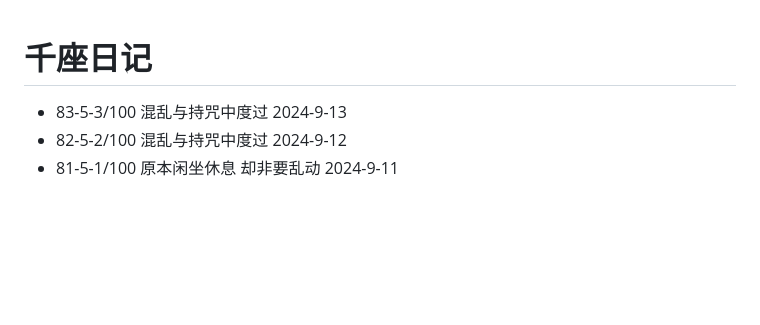
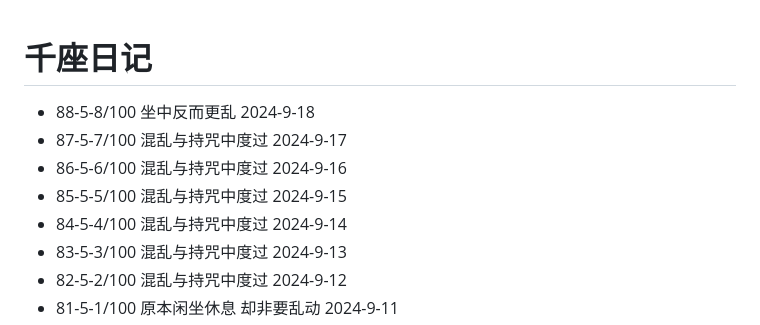
Before and after one commit to sdhou/config, a Markdown page: doc/oye.md, the part around the change. GitHub-like rendering; blank space fills up the shorter version.

Commit message:
up doc oye

```diff
--- a/doc/oye.md
+++ b/doc/oye.md
@@ -1,5 +1,10 @@
 # 千座日记
 
+- 88-5-8/100 坐中反而更乱 2024-9-18
+- 87-5-7/100 混乱与持咒中度过 2024-9-17
+- 86-5-6/100 混乱与持咒中度过 2024-9-16
+- 85-5-5/100 混乱与持咒中度过 2024-9-15
+- 84-5-4/100 混乱与持咒中度过 2024-9-14
 - 83-5-3/100 混乱与持咒中度过 2024-9-13
 - 82-5-2/100 混乱与持咒中度过 2024-9-12
 - 81-5-1/100 原本闲坐休息 却非要乱动 2024-9-11
```
